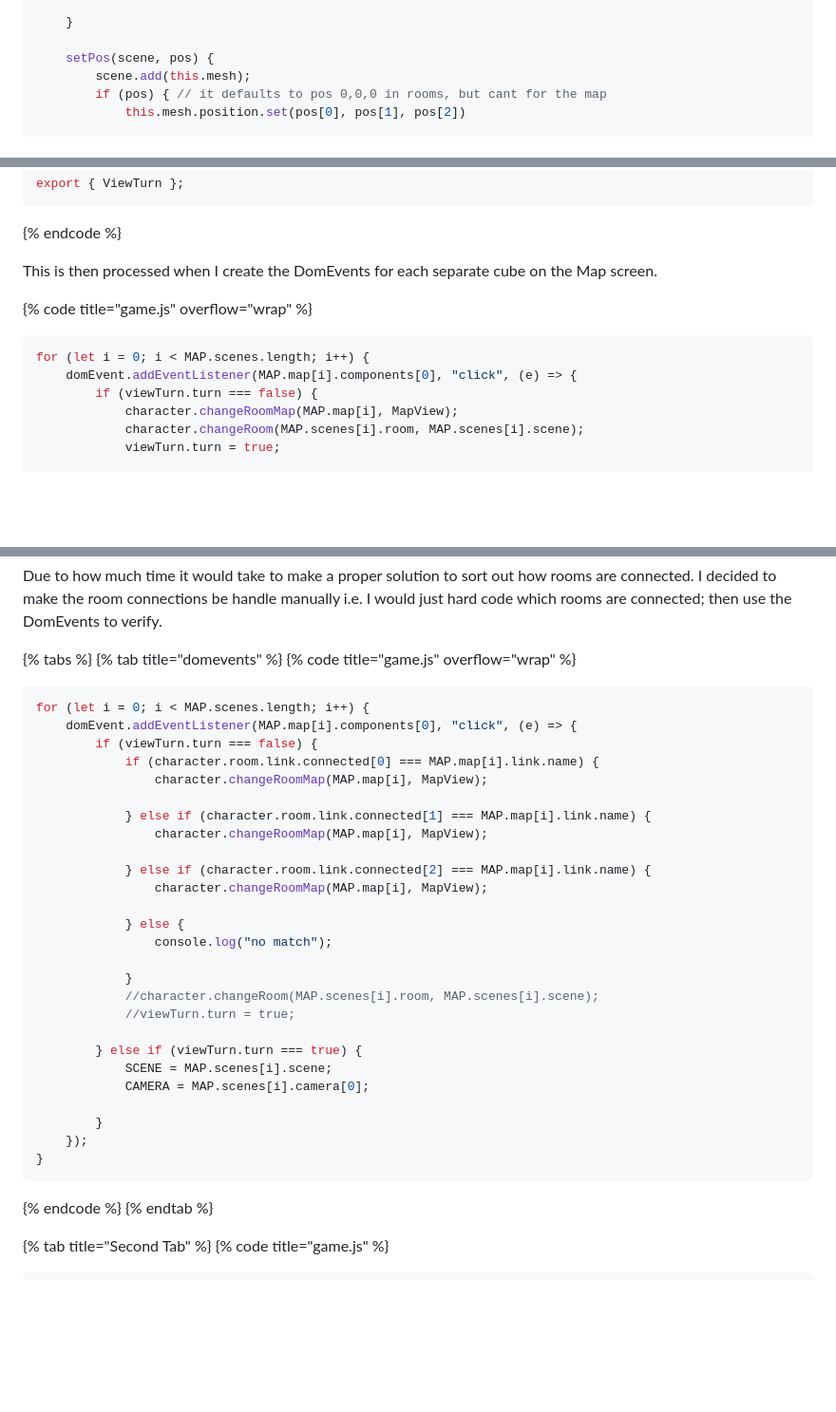
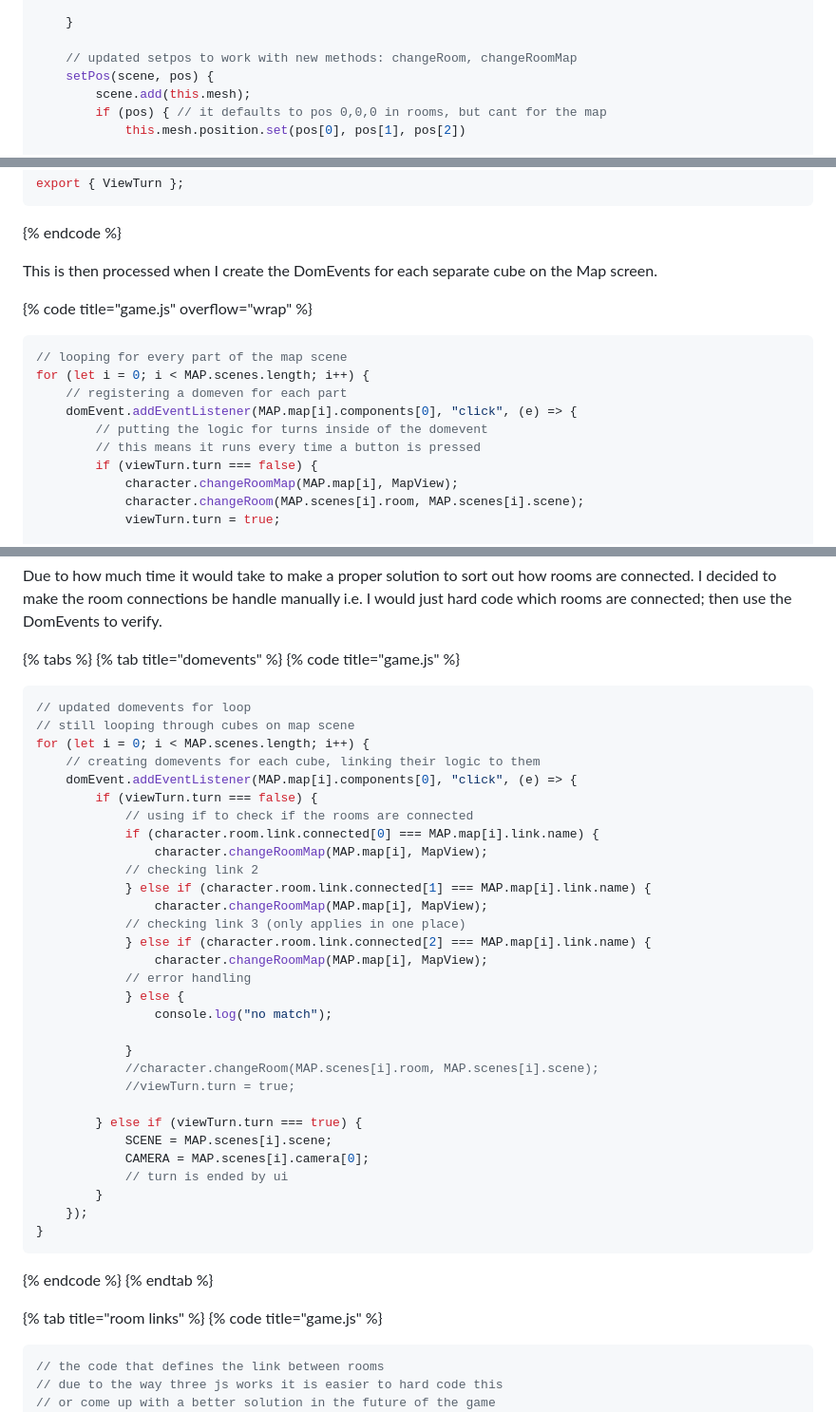
Before and after one commit to Marling-CS-Projects/jack-whatley-alevel-project, a Markdown page: design-and-development/cycle-8-game-logic.md, 3 parts joined by grey strips. Shown at 95% size. GitHub-like rendering; blank space fills up the shorter version.

````diff
--- a/design-and-development/cycle-8-game-logic.md
+++ b/design-and-development/cycle-8-game-logic.md
@@ -34,6 +34,7 @@ class Character {
 
     }
 
+    // updated setpos to work with new methods: changeRoom, changeRoomMap
     setPos(scene, pos) {
         scene.add(this.mesh);
         if (pos) { // it defaults to pos 0,0,0 in rooms, but cant for the map
@@ -87,8 +89,12 @@ This is then processed when I create the DomEvents for each separate cube on the
 
 {% code title="game.js" overflow="wrap" %}
 ```javascript
+// looping for every part of the map scene
 for (let i = 0; i < MAP.scenes.length; i++) {
+    // registering a domeven for each part
     domEvent.addEventListener(MAP.map[i].components[0], "click", (e) => {
+        // putting the logic for turns inside of the domevent
+        // this means it runs every time a button is pressed
         if (viewTurn.turn === false) {
             character.changeRoomMap(MAP.map[i], MapView);
             character.changeRoom(MAP.scenes[i].room, MAP.scenes[i].scene);
@@ -115,20 +121,24 @@ Due to how much time it would take to make a proper solution to sort out how roo
 
 {% tabs %}
 {% tab title="domevents" %}
-{% code title="game.js" overflow="wrap" %}
+{% code title="game.js" %}
 ```javascript
+// updated domevents for loop
+// still looping through cubes on map scene
 for (let i = 0; i < MAP.scenes.length; i++) {
+    // creating domevents for each cube, linking their logic to them
     domEvent.addEventListener(MAP.map[i].components[0], "click", (e) => {
         if (viewTurn.turn === false) {
+            // using if to check if the rooms are connected
             if (character.room.link.connected[0] === MAP.map[i].link.name) {
                 character.changeRoomMap(MAP.map[i], MapView);
-
+            // checking link 2
             } else if (character.room.link.connected[1] === MAP.map[i].link.name) {
                 character.changeRoomMap(MAP.map[i], MapView);
-
+            // checking link 3 (only applies in one place)
             } else if (character.room.link.connected[2] === MAP.map[i].link.name) {
                 character.changeRoomMap(MAP.map[i], MapView);
-
+            // error handling
             } else {
                 console.log("no match");
 
@@ -139,7 +149,7 @@ for (let i = 0; i < MAP.scenes.length; i++) {
         } else if (viewTurn.turn === true) {
             SCENE = MAP.scenes[i].scene;
             CAMERA = MAP.scenes[i].camera[0];
-
+            // turn is ended by ui
         }
     });
 }
@@ -147,9 +157,12 @@ for (let i = 0; i < MAP.scenes.length; i++) {
 {% endcode %}
 {% endtab %}
 
-{% tab title="Second Tab" %}
+{% tab title="room links" %}
 {% code title="game.js" %}
 ```javascript
+// the code that defines the link between rooms
+// due to the way three js works it is easier to hard code this
+// or come up with a better solution in the future of the game
 spawnJunction.connected.push(middleUpperCorridor.name, middleCorridor.name, longCorridorLeft.name);
 middleUpperCorridor.connected.push(spawnJunction.name, topLeftJunction.name);
 topLeftJunction.connected.push(middleUpperCorridor.name, middleLeftCorridor.name);
````
Also changed, not shown: other parts of design-and-development/cycle-8-game-logic.md (+13 -9 lines), design-and-development/cycle-9-final-patch.md (+35 -14 lines).
